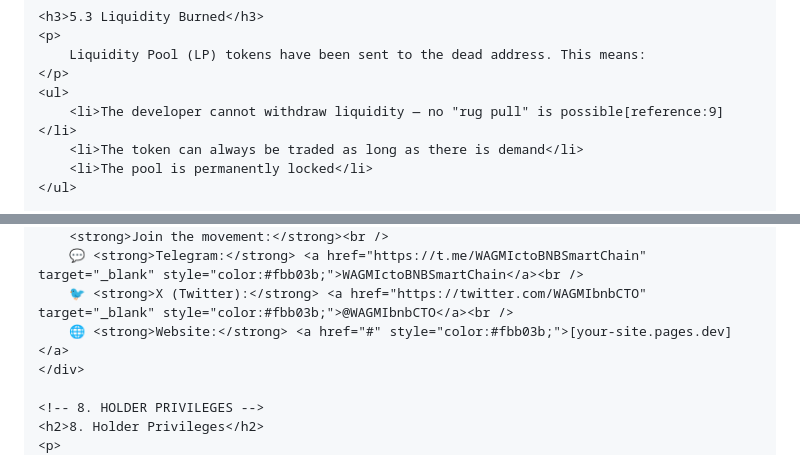
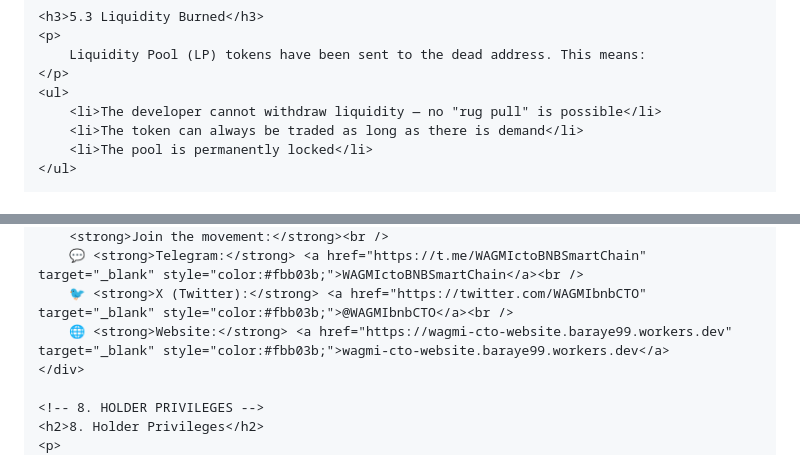
Before and after one commit to BarimKenzema/wagmi-cto-website, a Markdown page: whitepaper.md, 2 parts joined by grey strips. Drawn GitHub-style.

```diff
--- a/whitepaper.md
+++ b/whitepaper.md
@@ -228,7 +241,7 @@
         Liquidity Pool (LP) tokens have been sent to the dead address. This means:
     </p>
     <ul>
-        <li>The developer cannot withdraw liquidity — no "rug pull" is possible[reference:9]</li>
+        <li>The developer cannot withdraw liquidity — no "rug pull" is possible</li>
         <li>The token can always be traded as long as there is demand</li>
         <li>The pool is permanently locked</li>
     </ul>
@@ -275,7 +288,7 @@
         <strong>Join the movement:</strong><br />
         💬 <strong>Telegram:</strong> <a href="https://t.me/WAGMIctoBNBSmartChain" target="_blank" style="color:#fbb03b;">WAGMIctoBNBSmartChain</a><br />
         🐦 <strong>X (Twitter):</strong> <a href="https://twitter.com/WAGMIbnbCTO" target="_blank" style="color:#fbb03b;">@WAGMIbnbCTO</a><br />
-        🌐 <strong>Website:</strong> <a href="#" style="color:#fbb03b;">[your-site.pages.dev]</a>
+        🌐 <strong>Website:</strong> <a href="https://wagmi-cto-website.baraye99.workers.dev" target="_blank" style="color:#fbb03b;">wagmi-cto-website.baraye99.workers.dev</a>
     </div>
 
     <!-- 8. HOLDER PRIVILEGES -->
```
Also changed, not shown: other parts of whitepaper.md (+21 -5 lines).
